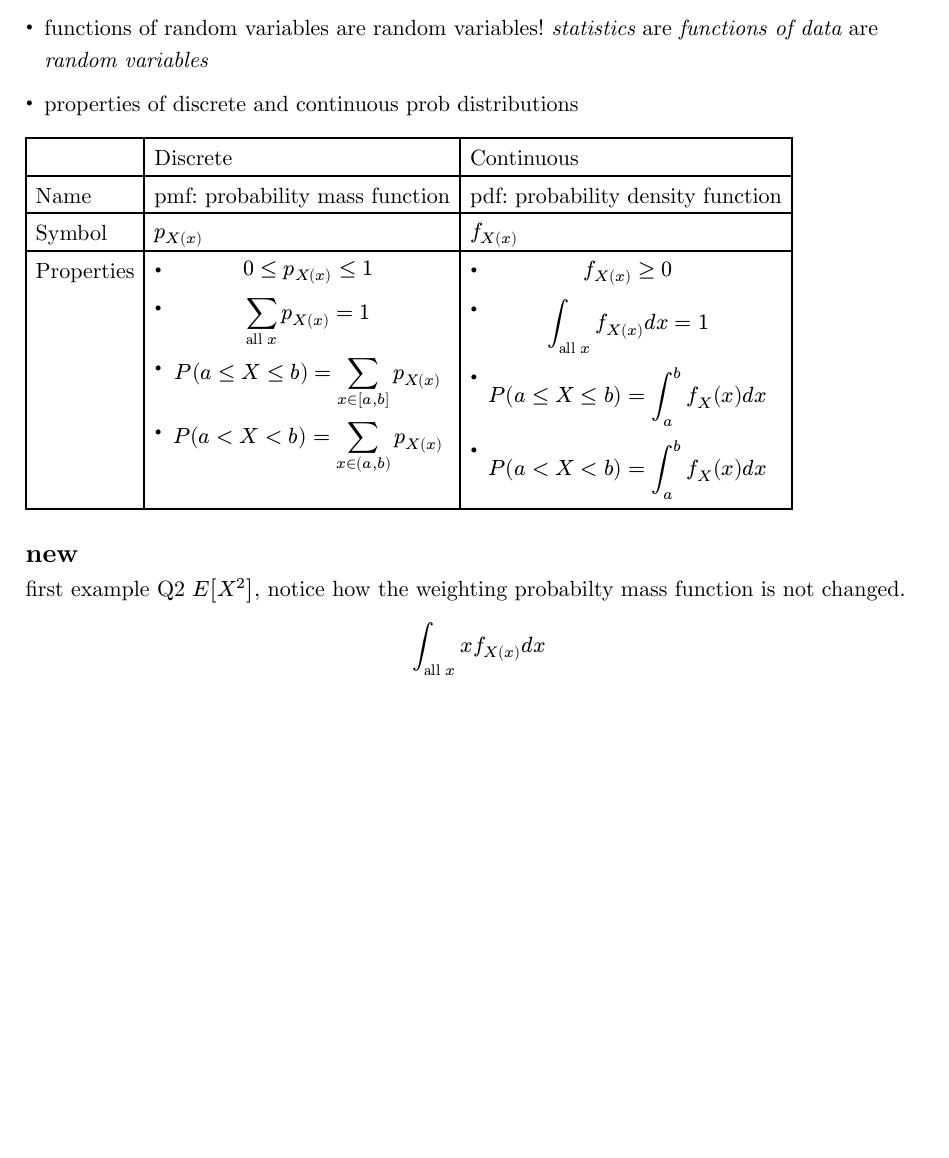
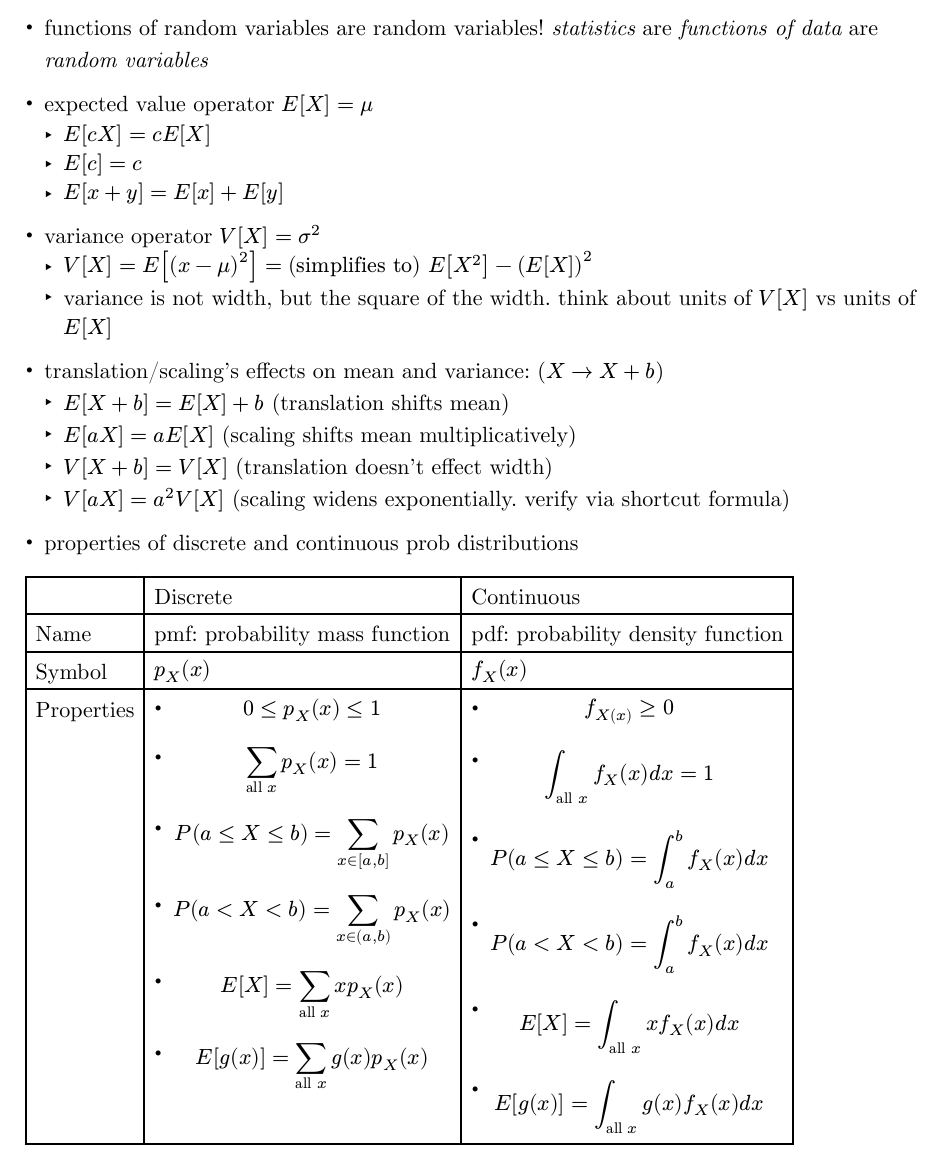
Before and after one commit to saffronner/3623X-notes, a Typst document (main.typ): part of page 5 of 5, cut so that both start at the same text, the shorter picture padded with empty space. The pictures show the PDF file main.pdf that the author committed with the source.

Commit message:
2024/09/09 notes

```diff
--- a/main.typ
+++ b/main.typ
@@ -90,15 +90,32 @@
 
 - functions of random variables are random variables! _statistics_ are _functions of data_ are _random variables_
 
+- expected value operator $E[X] = mu$
+  - $E[c X] = c E[X]$
+  - $E[c] = c$
+  - $E[x + y] = E[x] + E[y]$
+
+- variance operator $V[X] = sigma^2$
+  - $V[X] = E[(x-mu)^2] = "(simplifies to)" E[X^2] - (E[X])^2$
+  - variance is not width, but the square of the width. think about units of $V[X]$ vs units of $E[X]$
+
+- translation/scaling's effects on mean and variance: ($X -> X + b$)
+  - $E[X + b] = E[X] + b$ (translation shifts mean)
+  - $E[a X] = a E[X]$ (scaling shifts mean multiplicatively)
+  - $V[X + b] = V[X]$ (translation doesn't effect width)
+  - $V[a X] = a^2 V[X]$ (scaling widens exponentially. verify via shortcut formula)
+
 - properties of discrete and continuous prob distributions
 #table(
   columns: 3,
   [], [Discrete], [Continuous],
   [Name], [pmf: probability mass function], [pdf: probability density function],
-  [Symbol], [$p_X(x)$], [$f_X(x)$],
+  [Symbol], [$p_X (x)$], [$f_X (x)$],
   [Properties],
   [
-  - $ 0 <= p_X(x) <= 1 $
-  - $ display(sum_("all" x)) p_X(x) = 1 $
-  - $ P(a <= X <= b) = sum_(x in [a,b])p_X(x) $
-  - $ P(a < X < b) = sum_(x in (a,b)) p_X(x) $
+  - $ 0 <= p_X (x) <= 1 $
+  - $ display(sum_("all" x)) p_X (x) = 1 $
+  - $ P(a <= X <= b) = sum_(x in [a,b])p_X (x) $
+  - $ P(a < X < b) = sum_(x in (a,b)) p_X (x) $
+
+  - $ E[X] = sum_("all" x) x p_X (x) $
@@ -114,4 +133,0 @@
-== new
-first example Q2 $E[X^2]$, notice how the weighting probabilty mass function is not changed.
-
-$ integral_("all" x) x f_X(x) d x $
```
Also changed, not shown: main.pdf, main.typ (7 more changed lines).
